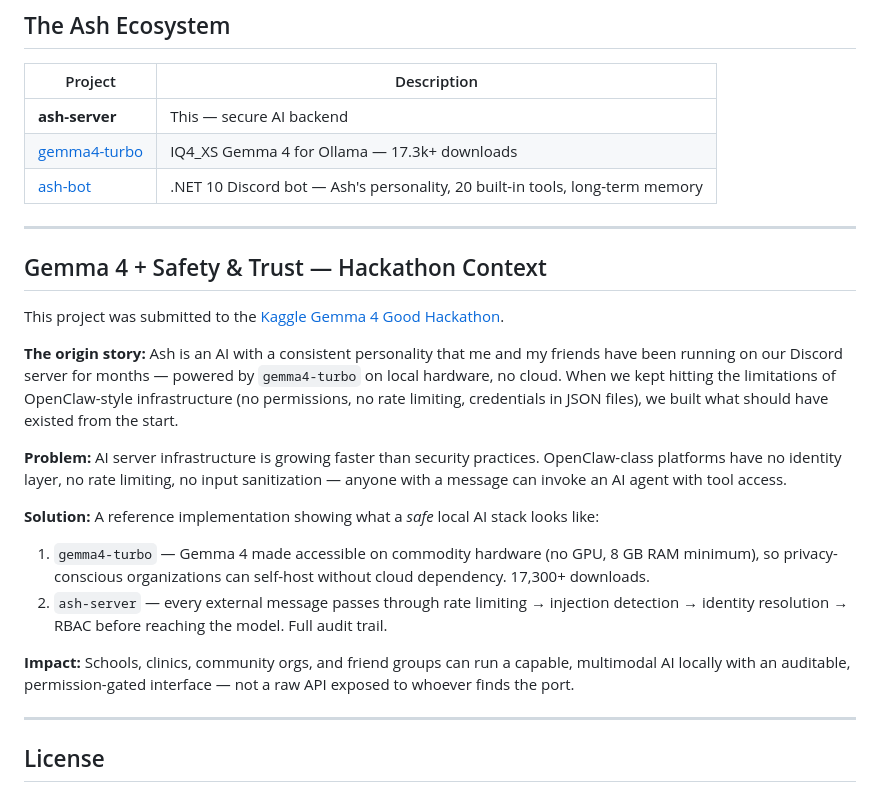
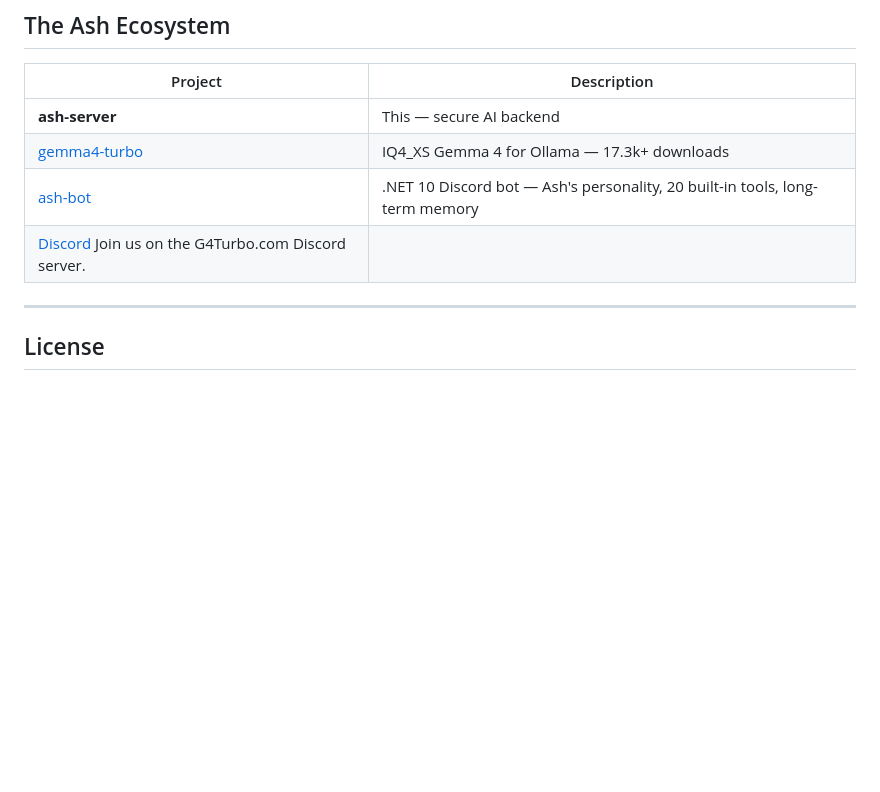
Before and after one commit to Haven-AI-Companion/haven-server, a Markdown page: README.md, the part around the change. Rendered like a GitHub page; blank space fills up the shorter version.

Commit message:
Update README to remove hackathon details
Removed hackathon context section and added Discord link.

```diff
--- a/README.md
+++ b/README.md
@@ -321,22 +321,7 @@ ash-server/
 | **ash-server** | This — secure AI backend |
 | [gemma4-turbo](https://ollama.com/ssfdre38/gemma4-turbo) | IQ4_XS Gemma 4 for Ollama — 17.3k+ downloads |
 | [ash-bot](https://github.com/ssfdre38/ash-bot) | .NET 10 Discord bot — Ash's personality, 20 built-in tools, long-term memory |
-
----
-
-## Gemma 4 + Safety & Trust — Hackathon Context
-
-This project was submitted to the [Kaggle Gemma 4 Good Hackathon](https://www.kaggle.com/competitions/gemma-4-good-hackathon).
-
-**The origin story:** Ash is an AI with a consistent personality that me and my friends have been running on our Discord server for months — powered by `gemma4-turbo` on local hardware, no cloud. When we kept hitting the limitations of OpenClaw-style infrastructure (no permissions, no rate limiting, credentials in JSON files), we built what should have existed from the start.
-
-**Problem:** AI server infrastructure is growing faster than security practices. OpenClaw-class platforms have no identity layer, no rate limiting, no input sanitization — anyone with a message can invoke an AI agent with tool access.
-
-**Solution:** A reference implementation showing what a *safe* local AI stack looks like:
-1. `gemma4-turbo` — Gemma 4 made accessible on commodity hardware (no GPU, 8 GB RAM minimum), so privacy-conscious organizations can self-host without cloud dependency. 17,300+ downloads.
-2. `ash-server` — every external message passes through rate limiting → injection detection → identity resolution → RBAC before reaching the model. Full audit trail.
-
-**Impact:** Schools, clinics, community orgs, and friend groups can run a capable, multimodal AI locally with an auditable, permission-gated interface — not a raw API exposed to whoever finds the port.
+| [Discord](https://discord.gg/DCYC2fFQQ6) Join us on the G4Turbo.com Discord server.
 
 ---
 
```
